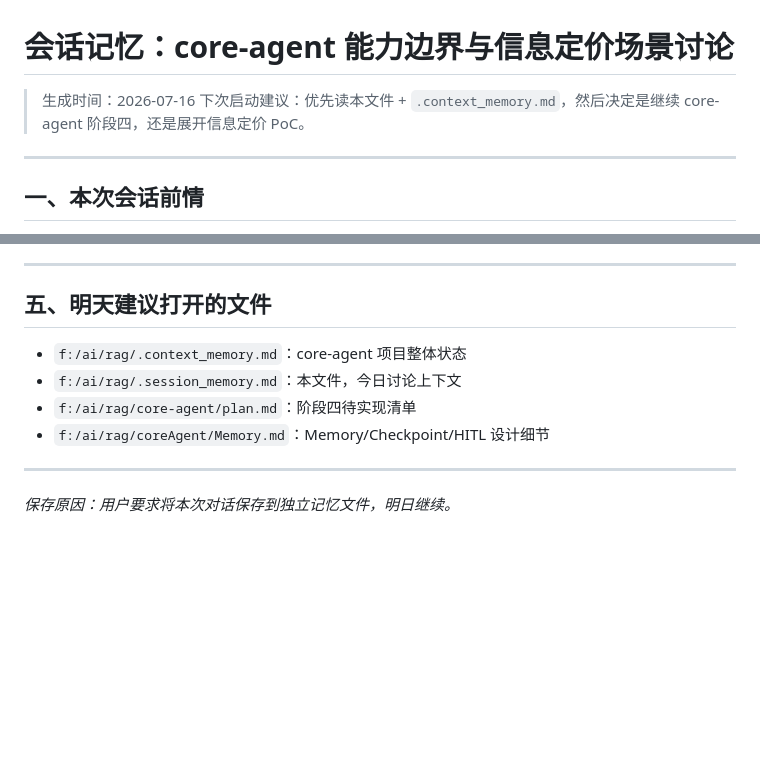
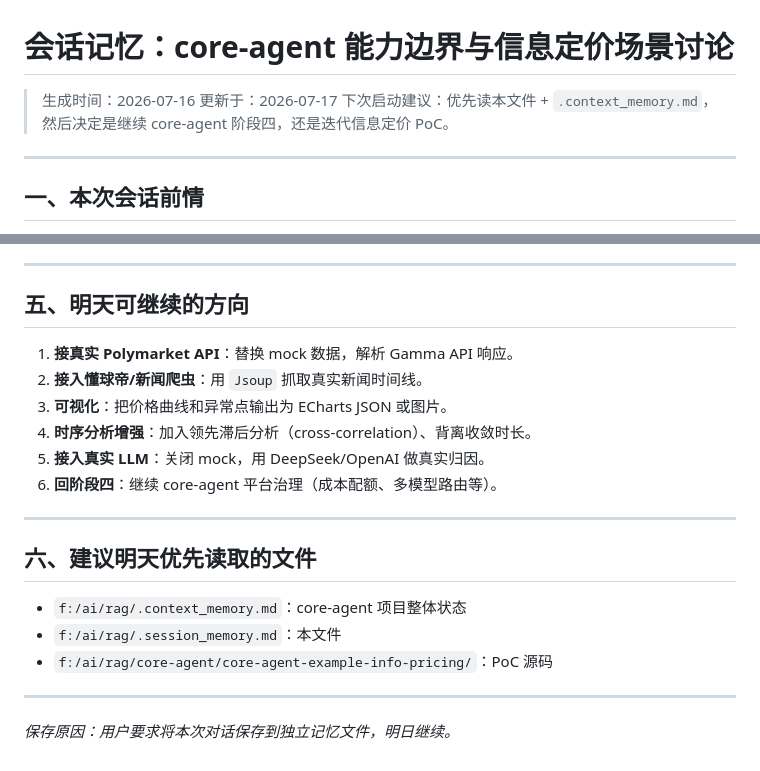
Before and after one commit to cccvip/rag, a Markdown page: .session_memory.md, 2 parts joined by grey strips. Drawn GitHub-style; blank space fills up the shorter version.

```diff
--- a/.session_memory.md
+++ b/.session_memory.md
@@ -1,7 +1,8 @@
 # 会话记忆：core-agent 能力边界与信息定价场景讨论
 
 > 生成时间：2026-07-16
-> 下次启动建议：优先读本文件 + `.context_memory.md`，然后决定是继续 core-agent 阶段四，还是展开信息定价 PoC。
+> 更新于：2026-07-17
+> 下次启动建议：优先读本文件 + `.context_memory.md`，然后决定是继续 core-agent 阶段四，还是迭代信息定价 PoC。
 
 ---
 
@@ -84,12 +94,22 @@
 
 ---
 
-## 五、明天建议打开的文件
+## 五、明天可继续的方向
+
+1. **接真实 Polymarket API**：替换 mock 数据，解析 Gamma API 响应。
+2. **接入懂球帝/新闻爬虫**：用 `Jsoup` 抓取真实新闻时间线。
+3. **可视化**：把价格曲线和异常点输出为 ECharts JSON 或图片。
+4. **时序分析增强**：加入领先滞后分析（cross-correlation）、背离收敛时长。
+5. **接入真实 LLM**：关闭 mock，用 DeepSeek/OpenAI 做真实归因。
+6. **回阶段四**：继续 core-agent 平台治理（成本配额、多模型路由等）。
+
+---
+
+## 六、建议明天优先读取的文件
 
 - `f:/ai/rag/.context_memory.md`：core-agent 项目整体状态
-- `f:/ai/rag/.session_memory.md`：本文件，今日讨论上下文
-- `f:/ai/rag/core-agent/plan.md`：阶段四待实现清单
-- `f:/ai/rag/coreAgent/Memory.md`：Memory/Checkpoint/HITL 设计细节
+- `f:/ai/rag/.session_memory.md`：本文件
+- `f:/ai/rag/core-agent/core-agent-example-info-pricing/`：PoC 源码
 
 ---
 
```
Also changed, not shown: other parts of .session_memory.md (+55 -46 lines).
